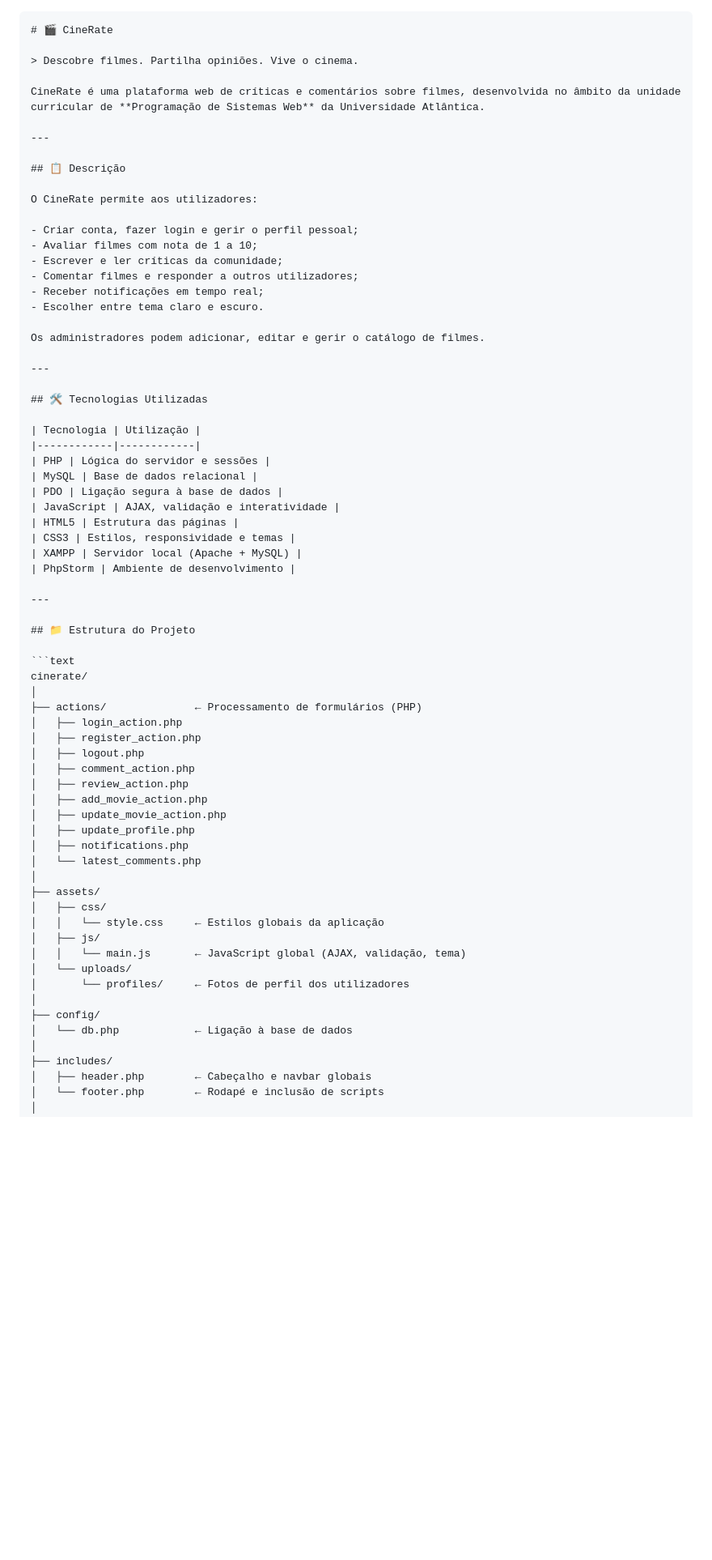
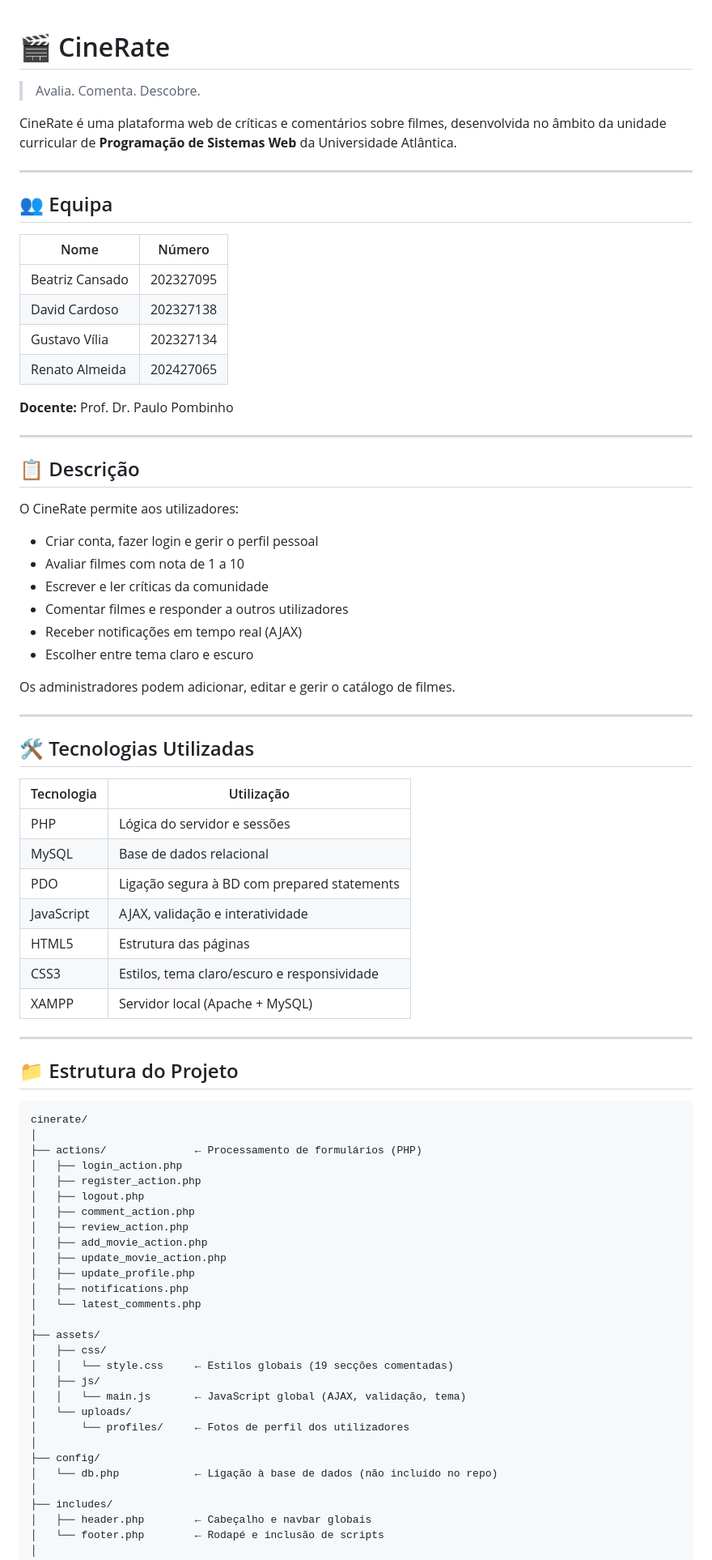
Before and after one commit to beaalexa/CineRate, a Markdown page: README.md, the part around one of its changes. Shown at 81% size. GitHub-like rendering; blank space fills up the shorter version.

`````diff
--- a/README.md
+++ b/README.md
@@ -1,22 +1,33 @@
-````md
 # 🎬 CineRate
 
-> Descobre filmes. Partilha opiniões. Vive o cinema.
+> Avalia. Comenta. Descobre.
 
 CineRate é uma plataforma web de críticas e comentários sobre filmes, desenvolvida no âmbito da unidade curricular de **Programação de Sistemas Web** da Universidade Atlântica.
+
+---
+
+## 👥 Equipa
+
+| Nome | Número |
+|------|--------|
+| Beatriz Cansado | 202327095 |
+| David Cardoso | 202327138 |
+| Gustavo Vília | 202327134 |
+| Renato Almeida | 202427065 |
+
+**Docente:** Prof. Dr. Paulo Pombinho
 
 ---
 
 ## 📋 Descrição
 
 O CineRate permite aos utilizadores:
-
-- Criar conta, fazer login e gerir o perfil pessoal;
-- Avaliar filmes com nota de 1 a 10;
-- Escrever e ler críticas da comunidade;
-- Comentar filmes e responder a outros utilizadores;
-- Receber notificações em tempo real;
-- Escolher entre tema claro e escuro.
+- Criar conta, fazer login e gerir o perfil pessoal
+- Avaliar filmes com nota de 1 a 10
+- Escrever e ler críticas da comunidade
+- Comentar filmes e responder a outros utilizadores
+- Receber notificações em tempo real (AJAX)
+- Escolher entre tema claro e escuro
 
 Os administradores podem adicionar, editar e gerir o catálogo de filmes.
 
@@ -28,18 +39,17 @@ Os administradores podem adicionar, editar e gerir o catálogo de filmes.
 |------------|------------|
 | PHP | Lógica do servidor e sessões |
 | MySQL | Base de dados relacional |
-| PDO | Ligação segura à base de dados |
+| PDO | Ligação segura à BD com prepared statements |
 | JavaScript | AJAX, validação e interatividade |
 | HTML5 | Estrutura das páginas |
-| CSS3 | Estilos, responsividade e temas |
+| CSS3 | Estilos, tema claro/escuro e responsividade |
 | XAMPP | Servidor local (Apache + MySQL) |
-| PhpStorm | Ambiente de desenvolvimento |
 
 ---
 
 ## 📁 Estrutura do Projeto
 
-```text
+```
 cinerate/
 │
 ├── actions/              ← Processamento de formulários (PHP)
@@ -56,14 +66,14 @@ cinerate/
 │
 ├── assets/
 │   ├── css/
-│   │   └── style.css     ← Estilos globais da aplicação
+│   │   └── style.css     ← Estilos globais (19 secções comentadas)
 │   ├── js/
 │   │   └── main.js       ← JavaScript global (AJAX, validação, tema)
 │   └── uploads/
 │       └── profiles/     ← Fotos de perfil dos utilizadores
 │
 ├── config/
-│   └── db.php            ← Ligação à base de dados
+│   └── db.php            ← Ligação à base de dados (não incluído no repo)
 │
 ├── includes/
 │   ├── header.php        ← Cabeçalho e navbar globais
`````
Also changed, not shown: other parts of README.md (+84 -133 lines).
